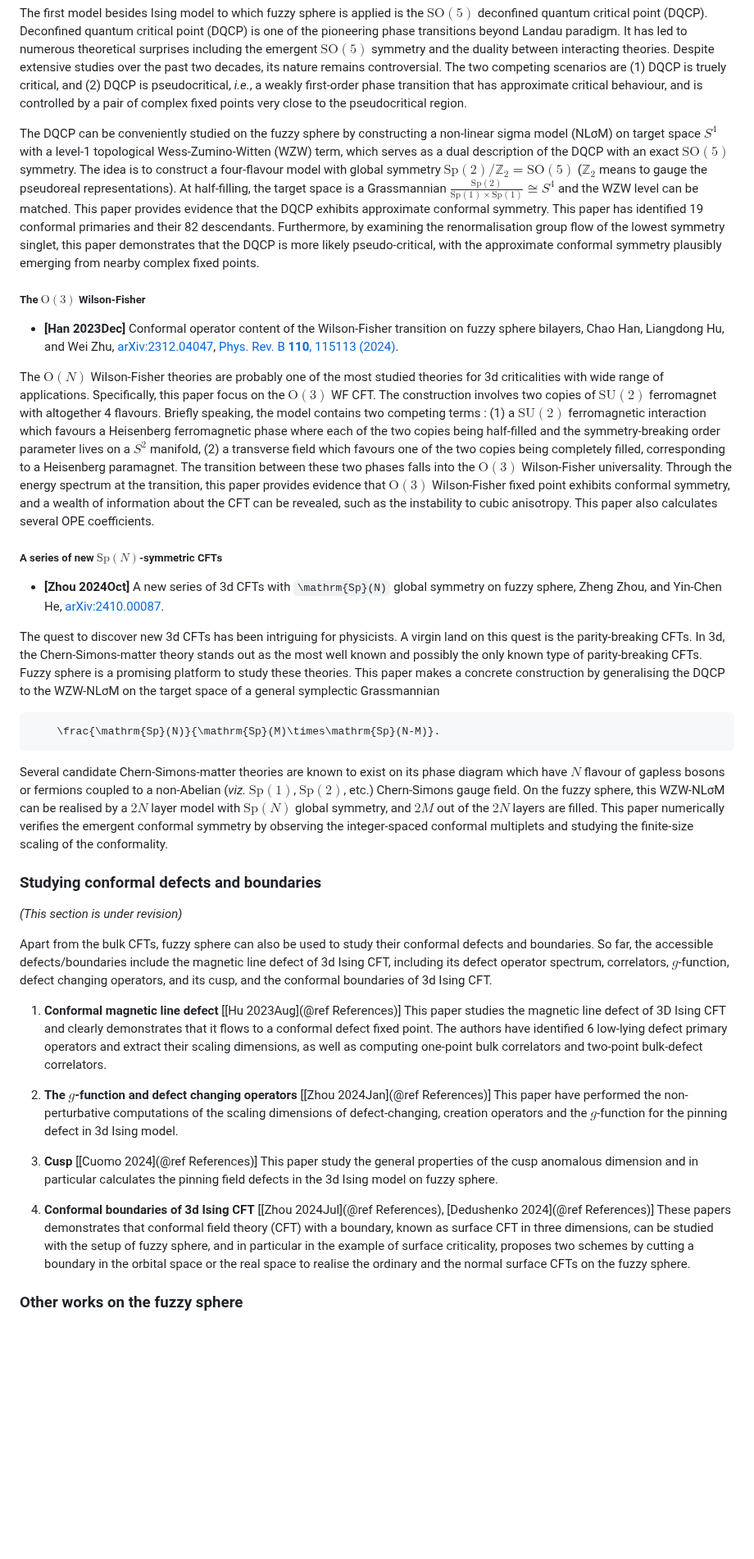
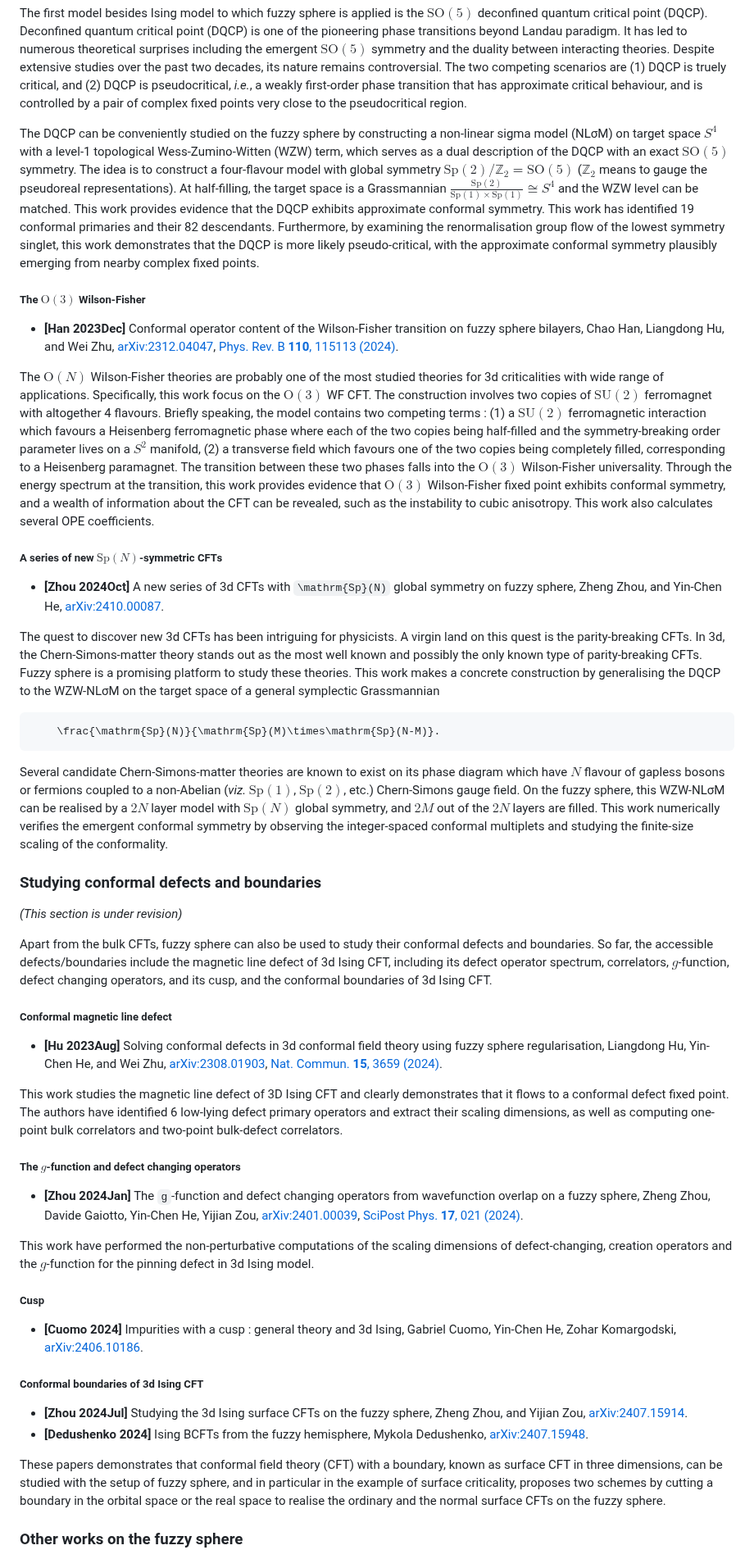
Before and after one commit to mankai-chow/FuzzifiED.jl, a Markdown page: docs/src/intro.md, the part around one of its changes. Shown at 82% size. GitHub-like rendering; blank space fills up the shorter version.

Commit message:
Revise format and fix typo.

````diff
--- a/docs/src/intro.md
+++ b/docs/src/intro.md
@@ -93,23 +93,23 @@ The second direction is study various other CFTs beyond 3d Ising. Fuzzy sphere h
 
 The first model besides Ising model to which fuzzy sphere is applied is the $\mathrm{SO}(5)$ deconfined quantum critical point (DQCP). Deconfined quantum critical point (DQCP) is one of the pioneering phase transitions beyond Landau paradigm. It has led to numerous theoretical surprises including the emergent $\mathrm{SO}(5)$ symmetry and the duality between interacting theories. Despite extensive studies over the past two decades, its nature remains controversial. The two competing scenarios are (1) DQCP is truely critical, and (2) DQCP is pseudocritical, _i.e._, a weakly first-order phase transition that has approximate critical behaviour, and is controlled by a pair of complex fixed points very close to the pseudocritical region.
 
-The DQCP can be conveniently studied on the fuzzy sphere by constructing a non-linear sigma model (NLσM) on target space $S^4$ with a level-1 topological Wess-Zumino-Witten (WZW) term, which serves as a dual description of the DQCP with an exact $\mathrm{SO}(5)$ symmetry. The idea is to construct a four-flavour model with global symmetry $\mathrm{Sp}(2)/\mathbb{Z}_2=\mathrm{SO}(5)$ ($\mathbb{Z}_2$ means to gauge the pseudoreal representations). At half-filling, the target space is a Grassmannian $\tfrac{\mathrm{Sp}(2)}{\mathrm{Sp}(1)\times\mathrm{Sp}(1)}\cong S^4$ and the WZW level can be matched. This paper provides evidence that the DQCP exhibits approximate conformal symmetry. This paper has identified 19 conformal primaries and their 82 descendants. Furthermore, by examining the renormalisation group flow of the lowest symmetry singlet, this paper demonstrates that the DQCP is more likely pseudo-critical, with the approximate conformal symmetry plausibly emerging from nearby complex fixed points.
+The DQCP can be conveniently studied on the fuzzy sphere by constructing a non-linear sigma model (NLσM) on target space $S^4$ with a level-1 topological Wess-Zumino-Witten (WZW) term, which serves as a dual description of the DQCP with an exact $\mathrm{SO}(5)$ symmetry. The idea is to construct a four-flavour model with global symmetry $\mathrm{Sp}(2)/\mathbb{Z}_2=\mathrm{SO}(5)$ ($\mathbb{Z}_2$ means to gauge the pseudoreal representations). At half-filling, the target space is a Grassmannian $\tfrac{\mathrm{Sp}(2)}{\mathrm{Sp}(1)\times\mathrm{Sp}(1)}\cong S^4$ and the WZW level can be matched. This work provides evidence that the DQCP exhibits approximate conformal symmetry. This work has identified 19 conformal primaries and their 82 descendants. Furthermore, by examining the renormalisation group flow of the lowest symmetry singlet, this work demonstrates that the DQCP is more likely pseudo-critical, with the approximate conformal symmetry plausibly emerging from nearby complex fixed points.
 
 ##### The $\mathrm{O}(3)$ Wilson-Fisher
 
 * __[Han 2023Dec]__ Conformal operator content of the Wilson-Fisher transition on fuzzy sphere bilayers, Chao Han, Liangdong Hu, and Wei Zhu, [arXiv:2312.04047](https://arxiv.org/abs/2312.04047), [Phys. Rev. B __110__, 115113 (2024)](https://doi.org/10.1103/PhysRevB.110.115113).
 
-The $\mathrm{O}(N)$ Wilson-Fisher theories are probably one of the most studied theories for 3d criticalities with wide range of applications. Specifically, this paper focus on the $\mathrm{O}(3)$ WF CFT. The construction involves two copies of $\mathrm{SU}(2)$ ferromagnet with altogether 4 flavours. Briefly speaking, the model contains two competing terms : (1) a $\mathrm{SU}(2)$ ferromagnetic interaction which favours a Heisenberg ferromagnetic phase where each of the two copies being half-filled and the symmetry-breaking order parameter lives on a $S^2$ manifold, (2) a transverse field which favours one of the two copies being completely filled, corresponding to a Heisenberg paramagnet. The transition between these two phases falls into the $\mathrm{O}(3)$ Wilson-Fisher universality. Through the energy spectrum at the transition, this paper provides evidence that $\mathrm{O}(3)$ Wilson-Fisher fixed point exhibits conformal symmetry, and a wealth of information about the CFT can be revealed, such as the instability to cubic anisotropy. This paper also calculates several OPE coefficients.
+The $\mathrm{O}(N)$ Wilson-Fisher theories are probably one of the most studied theories for 3d criticalities with wide range of applications. Specifically, this work focus on the $\mathrm{O}(3)$ WF CFT. The construction involves two copies of $\mathrm{SU}(2)$ ferromagnet with altogether 4 flavours. Briefly speaking, the model contains two competing terms : (1) a $\mathrm{SU}(2)$ ferromagnetic interaction which favours a Heisenberg ferromagnetic phase where each of the two copies being half-filled and the symmetry-breaking order parameter lives on a $S^2$ manifold, (2) a transverse field which favours one of the two copies being completely filled, corresponding to a Heisenberg paramagnet. The transition between these two phases falls into the $\mathrm{O}(3)$ Wilson-Fisher universality. Through the energy spectrum at the transition, this work provides evidence that $\mathrm{O}(3)$ Wilson-Fisher fixed point exhibits conformal symmetry, and a wealth of information about the CFT can be revealed, such as the instability to cubic anisotropy. This work also calculates several OPE coefficients.
 
 ##### A series of new $\mathrm{Sp}(N)$-symmetric CFTs
 
 * __[Zhou 2024Oct]__ A new series of 3d CFTs with ``\mathrm{Sp}(N)`` global symmetry on fuzzy sphere, Zheng Zhou, and Yin-Chen He, [arXiv:2410.00087](https://arxiv.org/abs/2410.00087).
 
-The quest to discover new 3d CFTs has been intriguing for physicists. A virgin land on this quest is the parity-breaking CFTs. In 3d, the Chern-Simons-matter theory stands out as the most well known and possibly the only known type of parity-breaking CFTs. Fuzzy sphere is a promising platform to study these theories. This paper makes a concrete construction by generalising the DQCP to the WZW-NLσM on the target space of a general symplectic Grassmannian
+The quest to discover new 3d CFTs has been intriguing for physicists. A virgin land on this quest is the parity-breaking CFTs. In 3d, the Chern-Simons-matter theory stands out as the most well known and possibly the only known type of parity-breaking CFTs. Fuzzy sphere is a promising platform to study these theories. This work makes a concrete construction by generalising the DQCP to the WZW-NLσM on the target space of a general symplectic Grassmannian
 ```math
     \frac{\mathrm{Sp}(N)}{\mathrm{Sp}(M)\times\mathrm{Sp}(N-M)}.
 ```
-Several candidate Chern-Simons-matter theories are known to exist on its phase diagram which have $N$ flavour of gapless bosons or fermions coupled to a non-Abelian (_viz._ $\mathrm{Sp}(1)$, $\mathrm{Sp}(2)$, etc.) Chern-Simons gauge field. On the fuzzy sphere, this WZW-NLσM can be realised by a $2N$ layer model with $\mathrm{Sp}(N)$ global symmetry, and $2M$ out of the $2N$ layers are filled. This paper numerically verifies the emergent conformal symmetry by observing the integer-spaced conformal multiplets and studying the finite-size scaling of the conformality.
+Several candidate Chern-Simons-matter theories are known to exist on its phase diagram which have $N$ flavour of gapless bosons or fermions coupled to a non-Abelian (_viz._ $\mathrm{Sp}(1)$, $\mathrm{Sp}(2)$, etc.) Chern-Simons gauge field. On the fuzzy sphere, this WZW-NLσM can be realised by a $2N$ layer model with $\mathrm{Sp}(N)$ global symmetry, and $2M$ out of the $2N$ layers are filled. This work numerically verifies the emergent conformal symmetry by observing the integer-spaced conformal multiplets and studying the finite-size scaling of the conformality.
 
 ### Studying conformal defects and boundaries
 
@@ -117,13 +117,28 @@ _(This section is under revision)_
 
 Apart from the bulk CFTs, fuzzy sphere can also be used to study their conformal defects and boundaries. So far, the accessible defects/boundaries include the magnetic line defect of 3d Ising CFT, including its defect operator spectrum, correlators, $g$-function, defect changing operators, and its cusp, and the conformal boundaries of 3d Ising CFT.
 
-1. __Conformal magnetic line defect__ [[Hu 2023Aug](@ref References)] This paper studies the magnetic line defect of 3D Ising CFT and clearly demonstrates that it flows to a conformal defect fixed point. The authors have identified 6 low-lying defect primary operators and extract their scaling dimensions, as well as computing one-point bulk correlators and two-point bulk-defect correlators.
+##### Conformal magnetic line defect
 
-2. __The $g$-function and defect changing operators__ [[Zhou 2024Jan](@ref References)] This paper have performed the non-perturbative computations of the scaling dimensions of defect-changing, creation operators and the $g$-function for the pinning defect in 3d Ising model.
+* __[Hu 2023Aug]__ Solving conformal defects in 3d conformal field theory using fuzzy sphere regularisation, Liangdong Hu, Yin-Chen He, and Wei Zhu, [arXiv:2308.01903](https://arxiv.org/abs/2308.01903), [Nat. Commun. __15__, 3659 (2024)](https://doi.org/10.1038/s41467-024-47978-y).
 
-3. __Cusp__ [[Cuomo 2024](@ref References)] This paper study the general properties of the cusp anomalous dimension and in particular calculates the pinning field defects in the 3d Ising model on fuzzy sphere.
+This work studies the magnetic line defect of 3D Ising CFT and clearly demonstrates that it flows to a conformal defect fixed point. The authors have identified 6 low-lying defect primary operators and extract their scaling dimensions, as well as computing one-point bulk correlators and two-point bulk-defect correlators.
 
-4. __Conformal boundaries of 3d Ising CFT__ [[Zhou 2024Jul](@ref References), [Dedushenko 2024](@ref References)] These papers demonstrates that conformal field theory (CFT) with a boundary, known as surface CFT in three dimensions, can be studied with the setup of fuzzy sphere, and in particular in the example of surface criticality, proposes two schemes by cutting a boundary in the orbital space or the real space to realise the ordinary and the normal surface CFTs on the fuzzy sphere.
+##### The $g$-function and defect changing operators
+
+* __[Zhou 2024Jan]__ The ``g``-function and defect changing operators from wavefunction overlap on a fuzzy sphere, Zheng Zhou, Davide Gaiotto, Yin-Chen He, Yijian Zou, [arXiv:2401.00039](https://arxiv.org/abs/2401.00039), [SciPost Phys. __17__, 021 (2024)](https://doi.org/10.21468/SciPostPhys.17.1.021).
+
+This work have performed the non-perturbative computations of the scaling dimensions of defect-changing, creation operators and the $g$-function for the pinning defect in 3d Ising model.
+
+##### Cusp
+
+* __[Cuomo 2024]__ Impurities with a cusp : general theory and 3d Ising, Gabriel Cuomo, Yin-Chen He, Zohar Komargodski, [arXiv:2406.10186](https://arxiv.org/abs/2406.10186).
+
+##### Conformal boundaries of 3d Ising CFT
+
+* __[Zhou 2024Jul]__ Studying the 3d Ising surface CFTs on the fuzzy sphere, Zheng Zhou, and Yijian Zou, [arXiv:2407.15914](https://arxiv.org/abs/2407.15914).
+* __[Dedushenko 2024]__ Ising BCFTs from the fuzzy hemisphere, Mykola Dedushenko, [arXiv:2407.15948](https://arxiv.org/abs/2407.15948).
+
+These papers demonstrates that conformal field theory (CFT) with a boundary, known as surface CFT in three dimensions, can be studied with the setup of fuzzy sphere, and in particular in the example of surface criticality, proposes two schemes by cutting a boundary in the orbital space or the real space to realise the ordinary and the normal surface CFTs on the fuzzy sphere.
 
 ### Other works on the fuzzy sphere
 
````
Also changed, not shown: other parts of docs/src/intro.md (+5 -5 lines).
